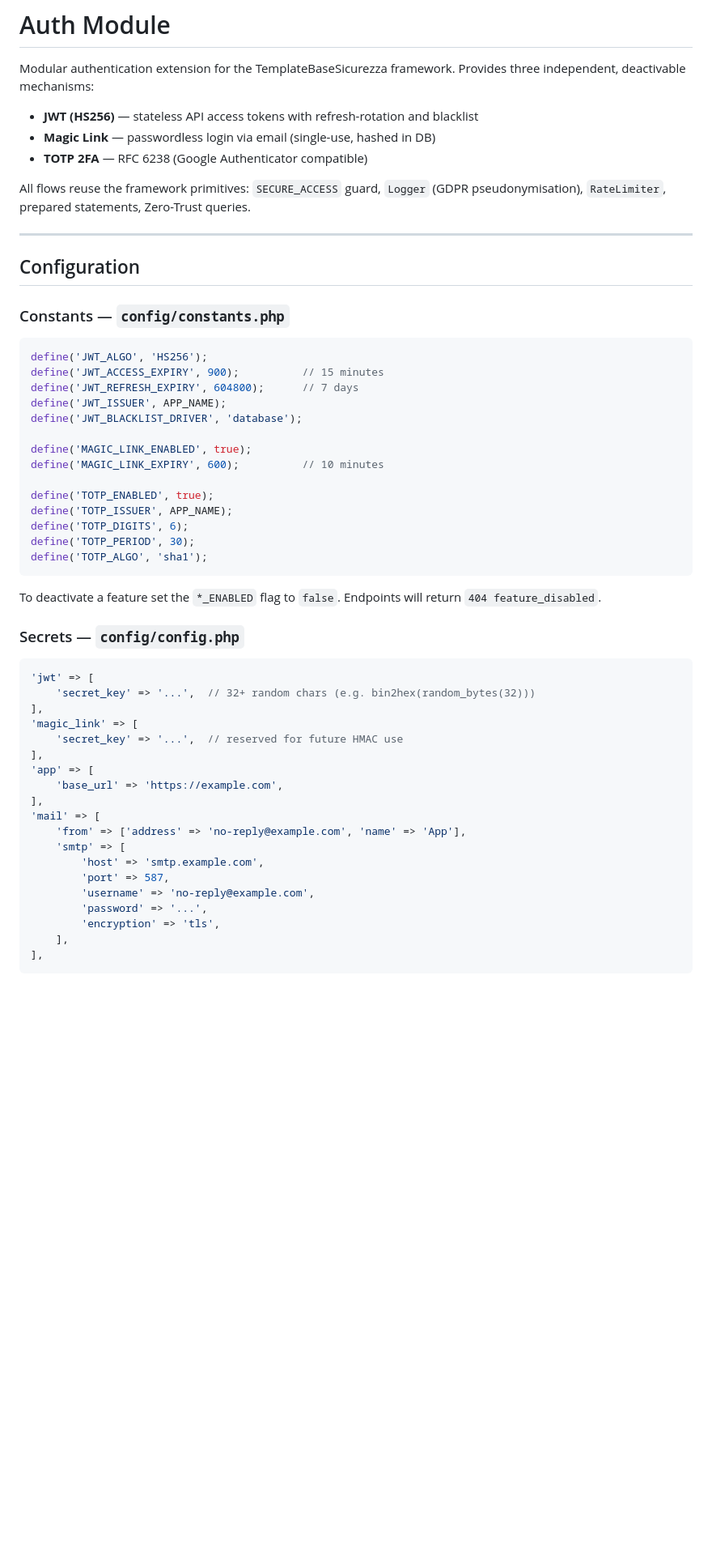
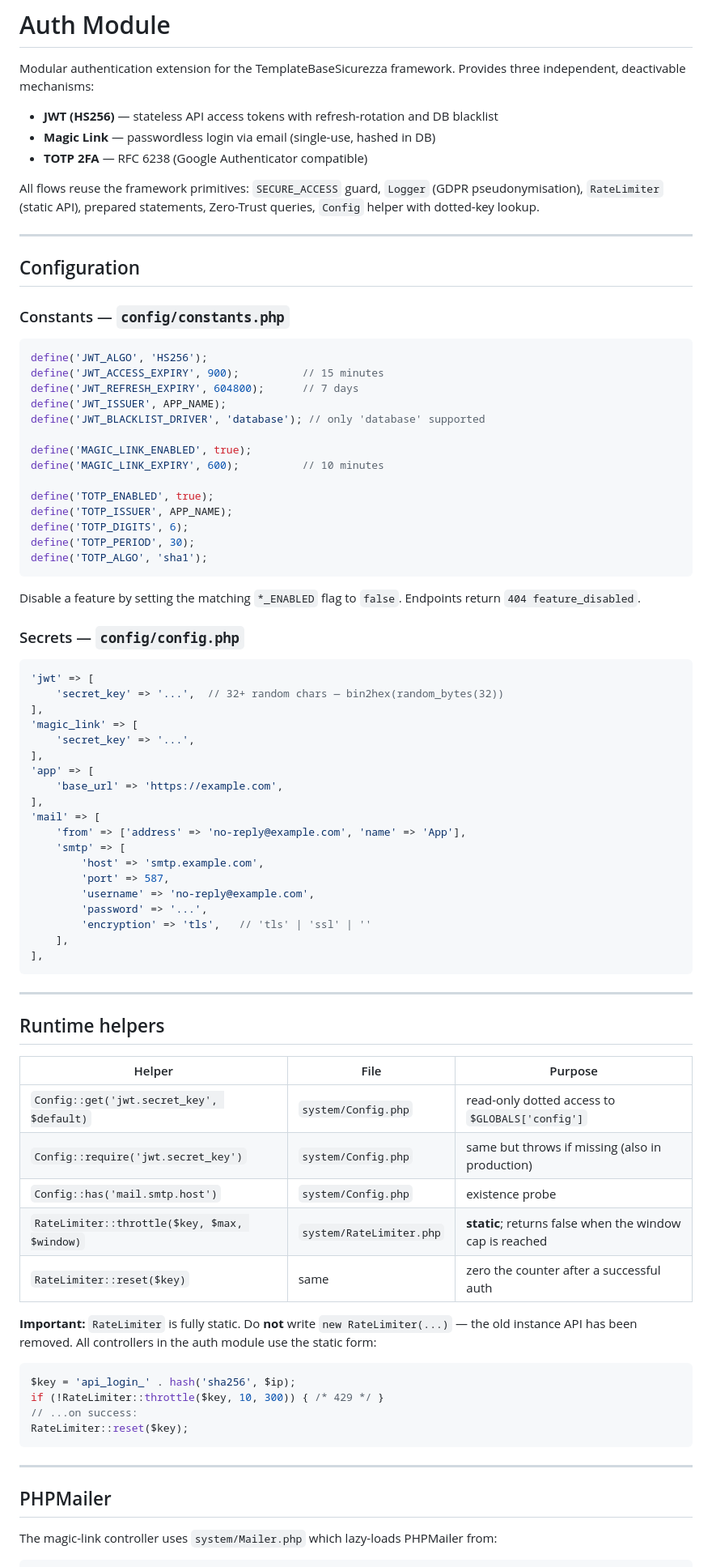
Before and after one commit to mranthony89/TemplateBase, a Markdown page: docs/AUTH_MODULE.md, the part around one of its changes. Shown at 81% size. Rendered like a GitHub page; blank space fills up the shorter version.

````diff
--- a/docs/AUTH_MODULE.md
+++ b/docs/AUTH_MODULE.md
@@ -3,12 +3,13 @@
 Modular authentication extension for the TemplateBaseSicurezza framework.
 Provides three independent, deactivable mechanisms:
 
-- **JWT (HS256)** — stateless API access tokens with refresh-rotation and blacklist
+- **JWT (HS256)** — stateless API access tokens with refresh-rotation and DB blacklist
 - **Magic Link** — passwordless login via email (single-use, hashed in DB)
 - **TOTP 2FA** — RFC 6238 (Google Authenticator compatible)
 
 All flows reuse the framework primitives: `SECURE_ACCESS` guard, `Logger` (GDPR
-pseudonymisation), `RateLimiter`, prepared statements, Zero-Trust queries.
+pseudonymisation), `RateLimiter` (static API), prepared statements, Zero-Trust
+queries, `Config` helper with dotted-key lookup.
 
 ---
 
@@ -21,7 +22,7 @@ define('JWT_ALGO', 'HS256');
 define('JWT_ACCESS_EXPIRY', 900);          // 15 minutes
 define('JWT_REFRESH_EXPIRY', 604800);      // 7 days
 define('JWT_ISSUER', APP_NAME);
-define('JWT_BLACKLIST_DRIVER', 'database');
+define('JWT_BLACKLIST_DRIVER', 'database'); // only 'database' supported
 
 define('MAGIC_LINK_ENABLED', true);
 define('MAGIC_LINK_EXPIRY', 600);          // 10 minutes
@@ -33,17 +34,17 @@ define('TOTP_PERIOD', 30);
 define('TOTP_ALGO', 'sha1');
 ```
 
-To deactivate a feature set the `*_ENABLED` flag to `false`. Endpoints will
-return `404 feature_disabled`.
+Disable a feature by setting the matching `*_ENABLED` flag to `false`.
+Endpoints return `404 feature_disabled`.
 
 ### Secrets — `config/config.php`
 
 ```php
 'jwt' => [
-    'secret_key' => '...',  // 32+ random chars (e.g. bin2hex(random_bytes(32)))
+    'secret_key' => '...',  // 32+ random chars — bin2hex(random_bytes(32))
 ],
 'magic_link' => [
-    'secret_key' => '...',  // reserved for future HMAC use
+    'secret_key' => '...',
 ],
 'app' => [
     'base_url' => 'https://example.com',
@@ -55,7 +56,38 @@ return `404 feature_disabled`.
         'port' => 587,
         'username' => 'no-reply@example.com',
         'password' => '...',
-        'encryption' => 'tls',
+        'encryption' => 'tls',   // 'tls' | 'ssl' | ''
     ],
 ],
 ```
+
+---
+
+## Runtime helpers
+
+| Helper | File | Purpose |
+|--------|------|---------|
+| `Config::get('jwt.secret_key', $default)` | `system/Config.php` | read-only dotted access to `$GLOBALS['config']` |
+| `Config::require('jwt.secret_key')` | `system/Config.php` | same but throws if missing (also in production) |
+| `Config::has('mail.smtp.host')` | `system/Config.php` | existence probe |
+| `RateLimiter::throttle($key, $max, $window)` | `system/RateLimiter.php` | **static**; returns false when the window cap is reached |
+| `RateLimiter::reset($key)` | same | zero the counter after a successful auth |
+
+**Important:** `RateLimiter` is fully static. Do **not** write `new RateLimiter(...)`
+— the old instance API has been removed. All controllers in the auth module use
+the static form:
+
+```php
+$key = 'api_login_' . hash('sha256', $ip);
+if (!RateLimiter::throttle($key, 10, 300)) { /* 429 */ }
+// ...on success:
+RateLimiter::reset($key);
+```
+
+---
+
+## PHPMailer
+
+The magic-link controller uses `system/Mailer.php` which lazy-loads PHPMailer
+from:
+
````
Also changed, not shown: other parts of docs/AUTH_MODULE.md (+78 -33 lines).
